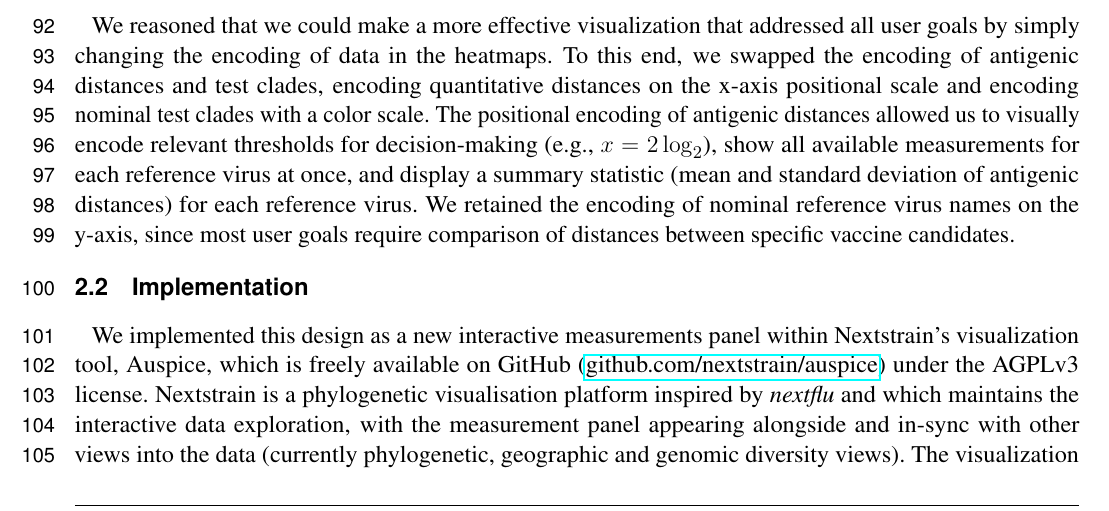
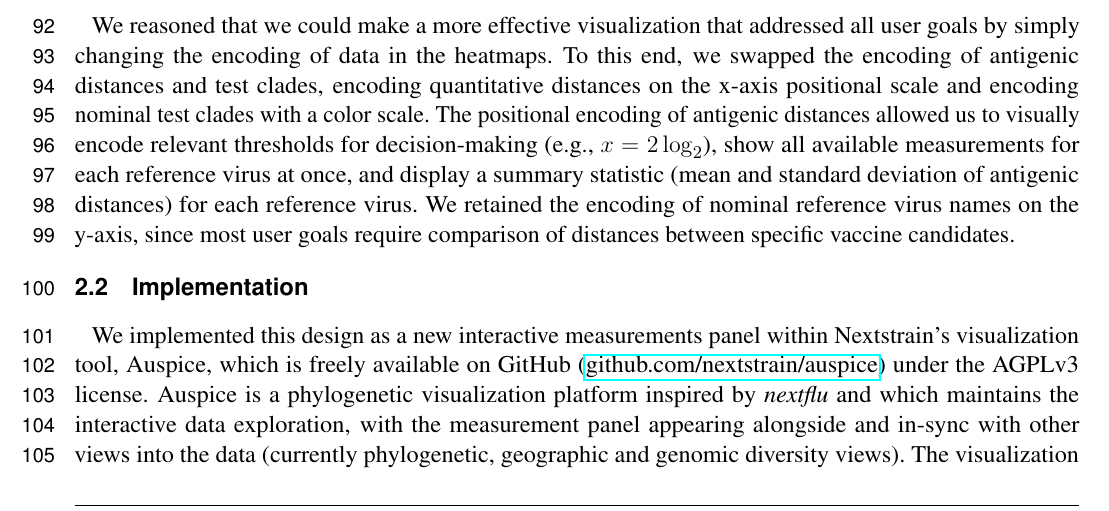
Before and after one commit to blab/measurements-panel, a LaTeX document (manuscript/measurements-panel.tex): part of page 3 of 14, cut so that both start at the same text. Compiled offline with pdfLaTeX.

Commit message:
Clarify that Auspice is the visualization platform

```diff
--- a/manuscript/measurements-panel.tex
+++ b/manuscript/measurements-panel.tex
@@ -132,7 +132,7 @@ We retained the encoding of nominal reference virus names on the y-axis, since m
 \subsection{Implementation}
 
 We implemented this design as a new interactive measurements panel within Nextstrain's visualization tool, Auspice, which is freely available on GitHub (\href{https://github.com/nextstrain/auspice}{github.com/nextstrain/auspice}) under the AGPLv3 license.
-Nextstrain is a phylogenetic visualisation platform inspired by \emph{nextflu} and which maintains the interactive data exploration, with the measurement panel appearing alongside and in-sync with other views into the data (currently phylogenetic, geographic and genomic diversity views).
+Auspice is a phylogenetic visualization platform inspired by \emph{nextflu} and which maintains the interactive data exploration, with the measurement panel appearing alongside and in-sync with other views into the data (currently phylogenetic, geographic and genomic diversity views).
 The visualization requires a minimum of two JavaScript Object Notation (JSON) files that are produced by the Nextstrain bioinformatics toolkit, Augur \citep{Huddleston2021}.
 The phylogenetic tree is provided via a dataset JSON file produced by \texttt{augur export v2} and the measurements data is provided via a measurements sidecar JSON file produced by \texttt{augur measurements}.
 The measurements file must follow a specific filename format for Auspice to link it to the dataset file, where the dataset filename is \texttt{\$\{name\}.json} and the measurements filename must be \texttt{\$\{name\}\_measurements.json}.
```
